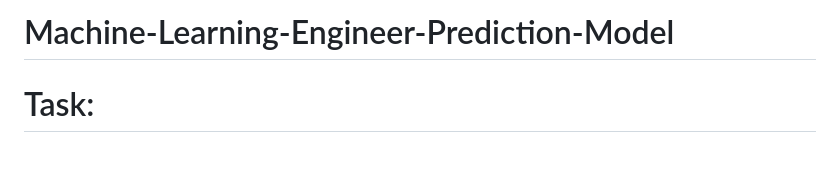
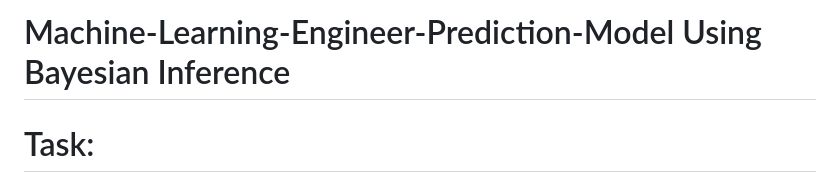
Before and after one commit to 21nroy70/Machine-Learning-Engineer-Prediction-Model, a Markdown page: README.md, the part around the change. Rendered like a GitHub page; blank space fills up the shorter version.

```diff
--- a/README.md
+++ b/README.md
@@ -1,4 +1,4 @@
-# Machine-Learning-Engineer-Prediction-Model
+# Machine-Learning-Engineer-Prediction-Model Using Bayesian Inference
 # Task:
 I have been given a dataset where it consists of the number of the observed scanned receipts for each day in the year 2021. Based on this prior knowledge, I have developed and optimized an algorithm which can predict the approximate number of the scanned receipts for each month of 2022.
 
```
